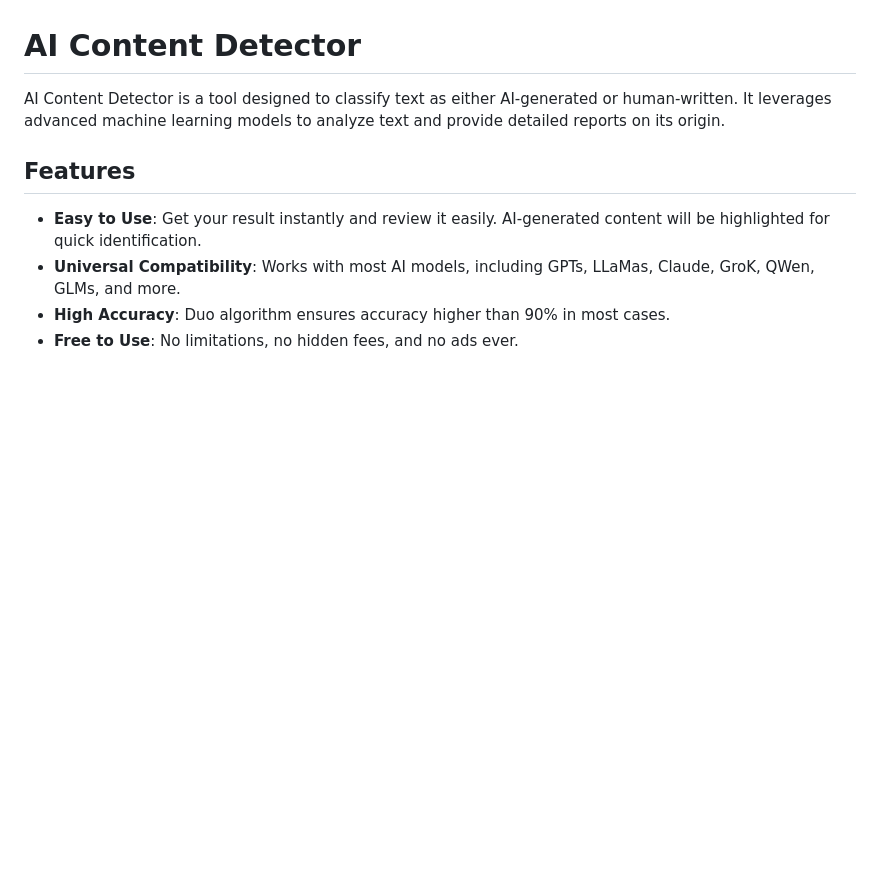
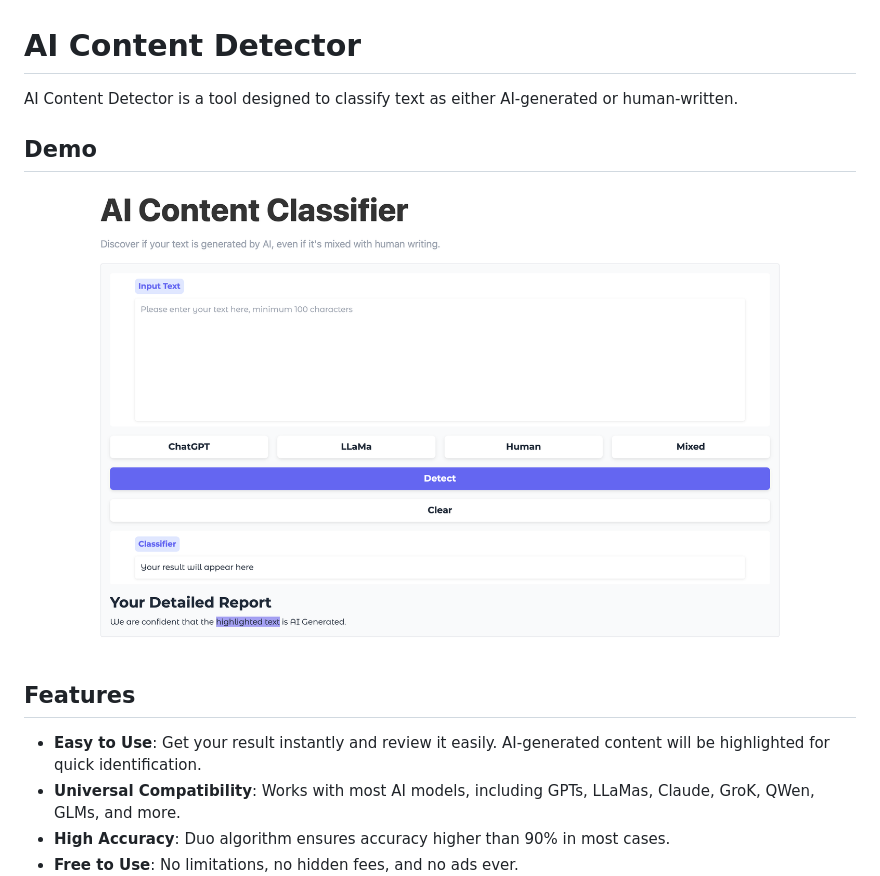
Before and after one commit to Haozhe-Li/AI-Content-Classifier, a Markdown page: README.md, the part around the change. GitHub-like rendering; pictures changed too: assets/website_snapshot.png (added); blank space fills up the shorter version.

Commit message:
chore: add snapshot for the readme

```diff
--- a/README.md
+++ b/README.md
@@ -1,6 +1,12 @@
 # AI Content Detector
 
-AI Content Detector is a tool designed to classify text as either AI-generated or human-written. It leverages advanced machine learning models to analyze text and provide detailed reports on its origin.
+AI Content Detector is a tool designed to classify text as either AI-generated or human-written.
+
+
+
+## Demo
+
+![website_snapshot](./assets/website_snapshot.png)
 
 ## Features
 
```
